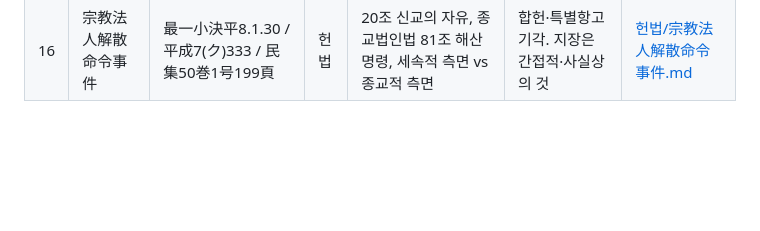
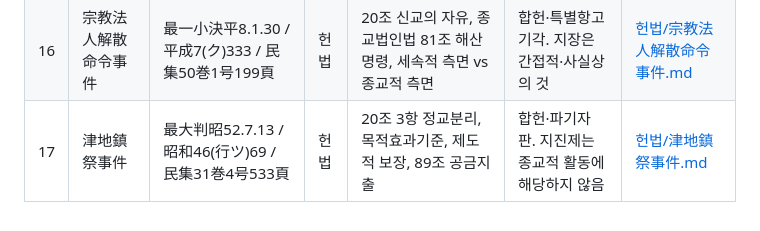
Before and after one commit to Kstudy101/ilbon-panrye-moeum, a Markdown page: 리스트.md, the part around the change. Drawn GitHub-style; blank space fills up the shorter version.

```diff
--- a/리스트.md
+++ b/리스트.md
@@ -21,3 +21,4 @@
 | 14 | 議員定数不均衡訴訟 | 最大判昭51.4.14 / 昭和49(行ツ)75 / 民集30巻3号223頁 | 헌법 | 투표가치의 평등, 합리적 기간 내 시정, 事情判決, 공선법 204조 | 위헌. 선거는 무효로 하지 않고 위법 선언 | [헌법/議員定数不均衡訴訟.md](헌법/議員定数不均衡訴訟.md) |
 | 15 | 謝罪広告事件 | 最大判昭31.7.4 / 昭和28(オ)1241 / 民集10巻7号785頁 | 헌법 | 19조 양심의 자유, 민법 723조 사죄광고, 대체집행의 가부 | 합헌·상고기각. 진상 고백·진사 표명 정도면 강제 가능 | [헌법/謝罪広告事件.md](헌법/謝罪広告事件.md) |
 | 16 | 宗教法人解散命令事件 | 最一小決平8.1.30 / 平成7(ク)333 / 民集50巻1号199頁 | 헌법 | 20조 신교의 자유, 종교법인법 81조 해산명령, 세속적 측면 vs 종교적 측면 | 합헌·특별항고 기각. 지장은 간접적·사실상의 것 | [헌법/宗教法人解散命令事件.md](헌법/宗教法人解散命令事件.md) |
+| 17 | 津地鎮祭事件 | 最大判昭52.7.13 / 昭和46(行ツ)69 / 民集31巻4号533頁 | 헌법 | 20조 3항 정교분리, 목적효과기준, 제도적 보장, 89조 공금지출 | 합헌·파기자판. 지진제는 종교적 활동에 해당하지 않음 | [헌법/津地鎮祭事件.md](헌법/津地鎮祭事件.md) |
```
Also changed, not shown: 헌법/津地鎮祭事件.md (added, +77 -0 lines).
